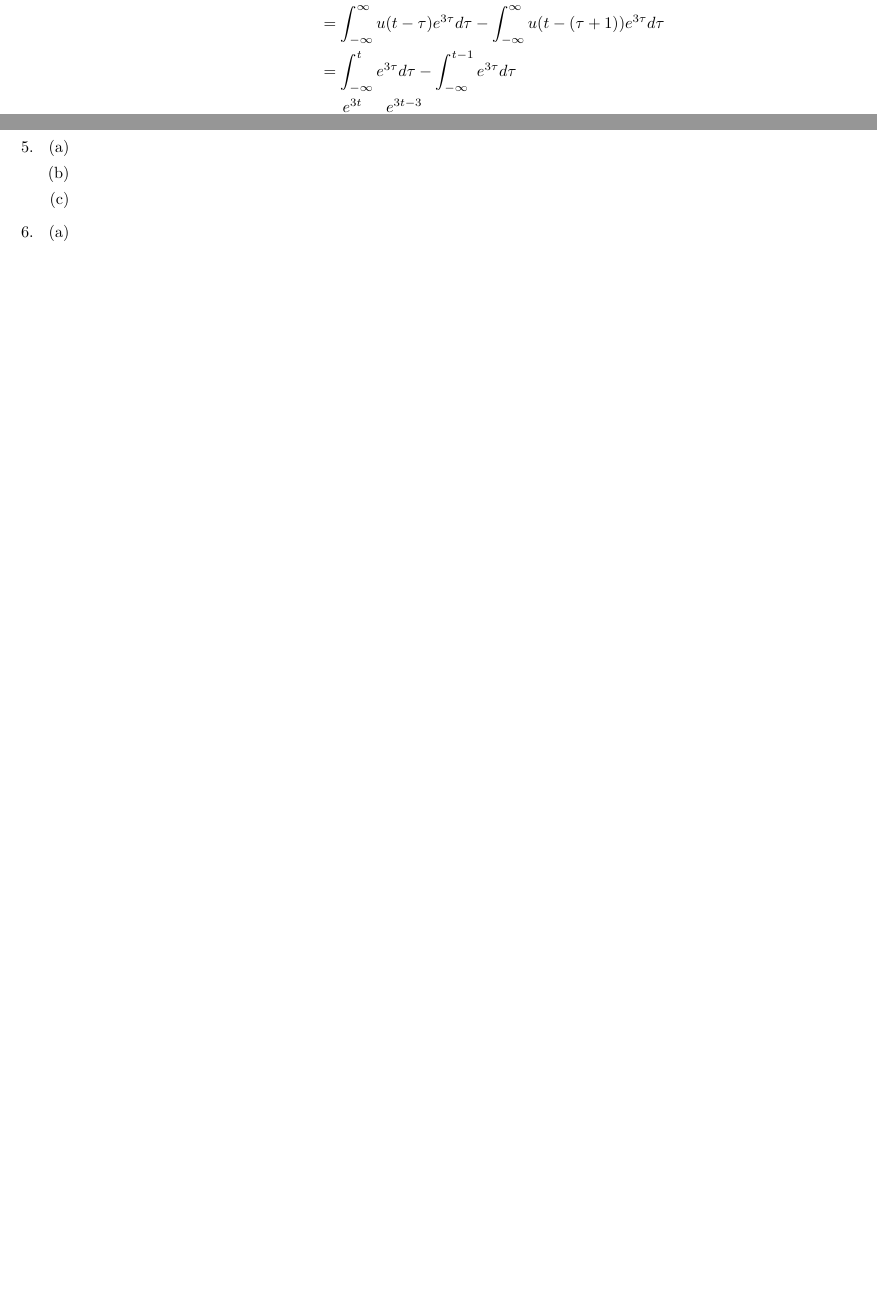
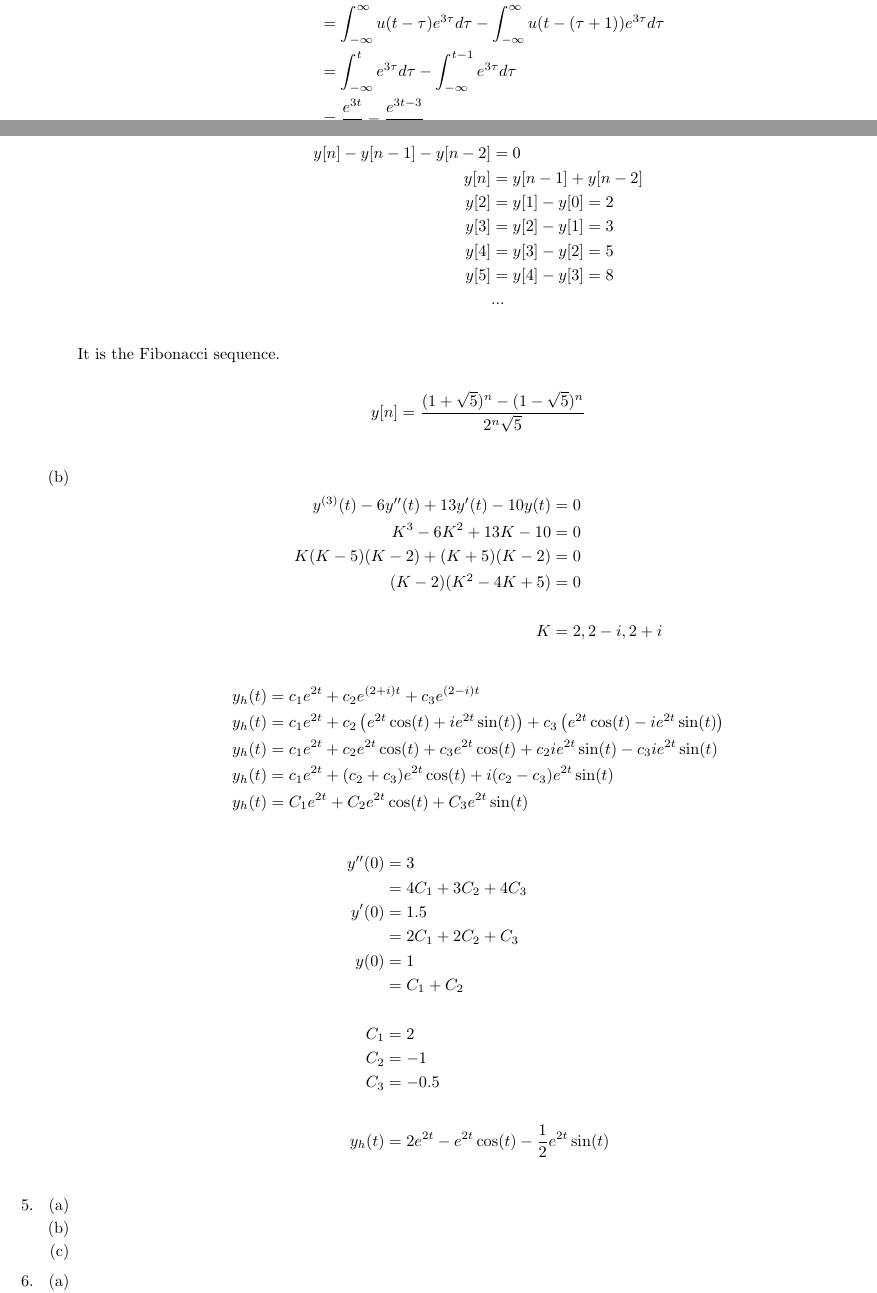
Before and after one commit to gecitemre/s6-group-projects, a LaTeX problem sheet (ceng384/hw2/hw2.tex): two parts of pages 2 and 3 of 3, joined at a grey line, cut so that both start at the same text, the shorter picture padded with empty space. Compiled offline with pdfLaTeX.

Commit message:
add q4 [CENG384-HW2]

```diff
--- a/ceng384/hw2/hw2.tex
+++ b/ceng384/hw2/hw2.tex
@@ -133,7 +133,53 @@ Homework 2}
     \begin{enumerate}
     % Write your solutions in the following items.
     \item %write the solution of q4a
+    \begin{align*}
+        y[n] - y[n - 1] - y[n - 2] & = 0\\
+        y[n] & = y[n - 1] + y[n - 2]\\
+        y[2] & = y[1] - y[0] = 2\\
+        y[3] & = y[2] - y[1] = 3\\
+        y[4] & = y[3] - y[2] = 5\\
+        y[5] & = y[4] - y[3] = 8\\
+        & ... \\
+    \end{align*}
+
+    It is the Fibonacci sequence.
+
+    \begin{align*}
+        y[n] & = \frac{(1 + \sqrt{5})^n - (1 - \sqrt{5})^n}{2^n \sqrt{5}} \\
+    \end{align*}
+
     \item %write the solution of q4b
+    \begin{align*}
+        y^{(3)}(t) - 6y''(t) + 13y'(t) - 10y(t) & = 0\\
+        % y(y2 -7y1 + 10y0) + (y2 +3y1 -10y0) => y(y-5)(y-2) + (y+5)(y-2)
+        K^3 - 6K^2 + 13K - 10 & = 0\\
+        K(K - 5)(K - 2) + (K + 5)(K - 2) & = 0\\
+        (K - 2) (K^2 - 4K + 5) & = 0\\
+        & \\
+        K & = 2, 2 - i, 2 + i \\
+    \end{align*}
+    \begin{align*}
+        y_h(t) & = c_1e^{2t} + c_2e^{(2 + i)t} + c_3e^{(2 - i)t} \\
+        y_h(t) & = c_1e^{2t} + c_2\left(e^{2t}\cos(t) + ie^{2t}\sin(t)\right) + c_3\left(e^{2t}\cos(t) - ie^{2t}\sin(t)\right) \\
+        y_h(t) & = c_1e^{2t} + c_2e^{2t}\cos(t) + c_3e^{2t}\cos(t) + c_2ie^{2t}\sin(t) - c_3ie^{2t}\sin(t) \\
+        y_h(t) & = c_1e^{2t} + (c_2 + c_3) e^{2t}\cos(t) + i(c_2 - c_3)e^{2t}\sin(t)\\
+        y_h(t) & = C_1e^{2t} + C_2e^{2t}\cos(t) + C_3e^{2t}\sin(t)\\
+    \end{align*}
+    \begin{align*}
+        y''(0) & = 3\\
+        & = 4C_1 + 3C_2 + 4C_3\\
+        y'(0) & = 1.5\\
+        & = 2C_1 + 2C_2 + C_3\\
+        y(0) & = 1\\
+        & = C_1 + C_2\\
+        & \\
+        C_1 & = 2\\
+        C_2 & = -1\\
+        C_3 & = -0.5\\
+        & \\
+        y_h(t) & = 2e^{2t} - e^{2t}\cos(t) - \frac{1}{2}e^{2t}\sin(t)\\
+    \end{align*}
     \end{enumerate}
 
 \item %write the solution of q5
```
Also changed, not shown: ceng384/hw2/hw2.pdf.
